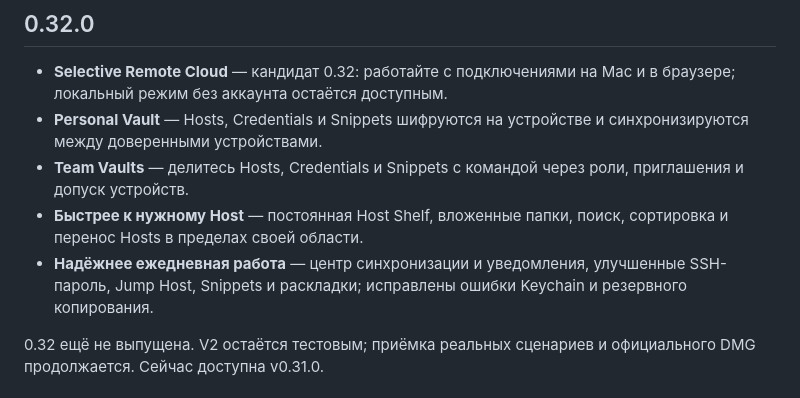
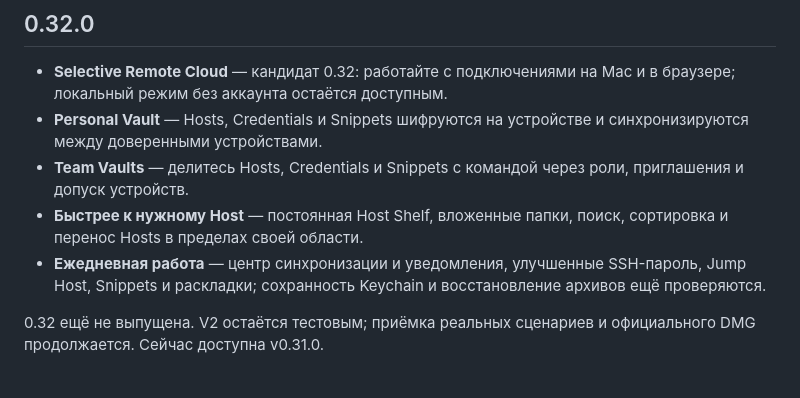
Before and after one commit to PastFly/Selective-Remote, a Markdown page: CHANGELOG.md, the part around the change. Rendered like a GitHub page.

```diff
--- a/CHANGELOG.md
+++ b/CHANGELOG.md
@@ -4,7 +4,7 @@
 - **Personal Vault** — Hosts, Credentials и Snippets шифруются на устройстве и синхронизируются между доверенными устройствами.
 - **Team Vaults** — делитесь Hosts, Credentials и Snippets с командой через роли, приглашения и допуск устройств.
 - **Быстрее к нужному Host** — постоянная Host Shelf, вложенные папки, поиск, сортировка и перенос Hosts в пределах своей области.
-- **Надёжнее ежедневная работа** — центр синхронизации и уведомления, улучшенные SSH-пароль, Jump Host, Snippets и раскладки; исправлены ошибки Keychain и резервного копирования.
+- **Ежедневная работа** — центр синхронизации и уведомления, улучшенные SSH-пароль, Jump Host, Snippets и раскладки; сохранность Keychain и восстановление архивов ещё проверяются.
 
 0.32 ещё не выпущена. V2 остаётся тестовым; приёмка реальных сценариев и официального DMG продолжается. Сейчас доступна v0.31.0.
 
```
Also changed, not shown: CHANGELOG_EN.md (+1 -1 lines).
